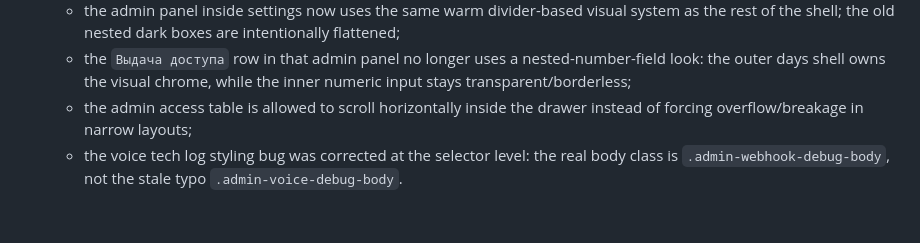
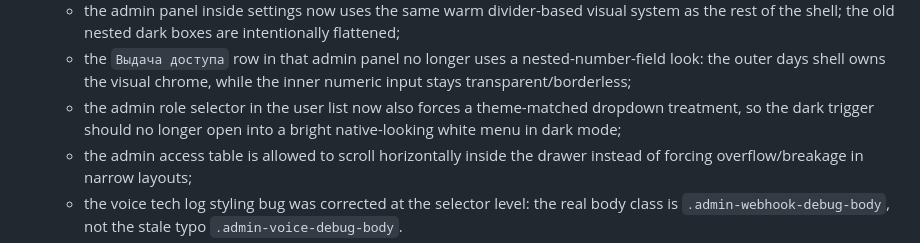
Before and after one commit to rssitnt/client-simulator-ru, a Markdown page: PROJECT_CONTEXT.md, the part around the change. Drawn GitHub-style; blank space fills up the shorter version.

Commit message:
Document admin role selector dropdown fix

```diff
--- a/PROJECT_CONTEXT.md
+++ b/PROJECT_CONTEXT.md
@@ -125,6 +125,7 @@
   - keeps the current functionality/IDs, but swaps the shell to a much more minimal ChatGPT-like layout;
   - the admin panel inside settings now uses the same warm divider-based visual system as the rest of the shell; the old nested dark boxes are intentionally flattened;
   - the `Выдача доступа` row in that admin panel no longer uses a nested-number-field look: the outer days shell owns the visual chrome, while the inner numeric input stays transparent/borderless;
+  - the admin role selector in the user list now also forces a theme-matched dropdown treatment, so the dark trigger should no longer open into a bright native-looking white menu in dark mode;
   - the admin access table is allowed to scroll horizontally inside the drawer instead of forcing overflow/breakage in narrow layouts;
   - the voice tech log styling bug was corrected at the selector level: the real body class is `.admin-webhook-debug-body`, not the stale typo `.admin-voice-debug-body`.
   - the local history rail scroll now belongs to the whole main history column instead of the inner dialog list only, so the scrollbar starts at the full panel and matches the settings drawer styling.
```
Also changed, not shown: AGENTS.md (+1 -0 lines).
